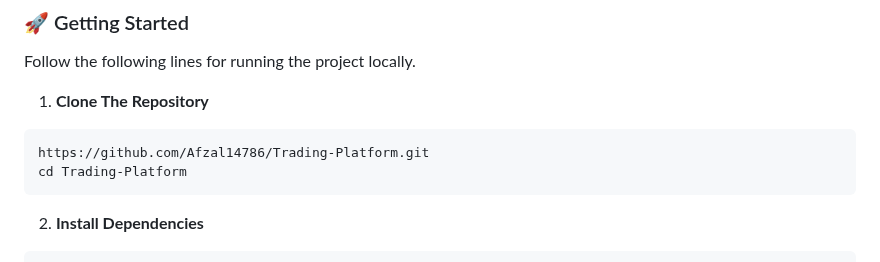
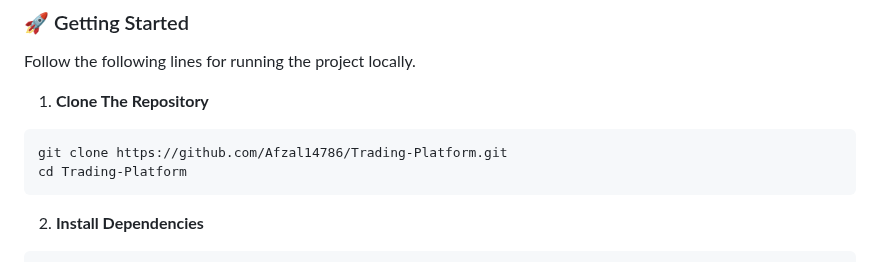
Before and after one commit to Afzal14786/Trading-Platform, a Markdown page: README.md, the part around the change. Rendered like a GitHub page.

````diff
--- a/README.md
+++ b/README.md
@@ -104,7 +104,7 @@ Follow the following lines for running the project locally.
 
 1. **Clone The Repository**
 ```
-https://github.com/Afzal14786/Trading-Platform.git
+git clone https://github.com/Afzal14786/Trading-Platform.git
 cd Trading-Platform
 ```
 
````
